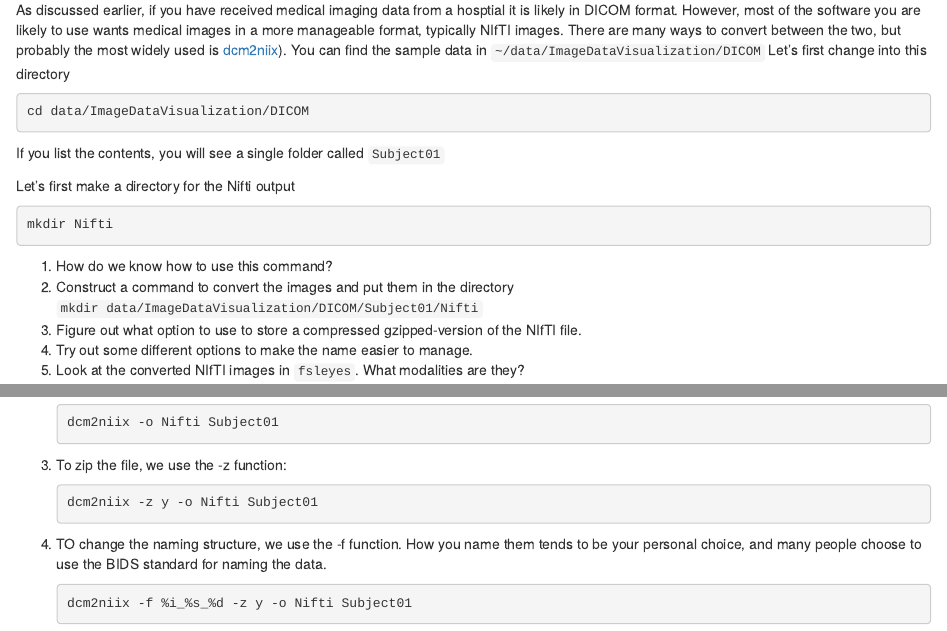
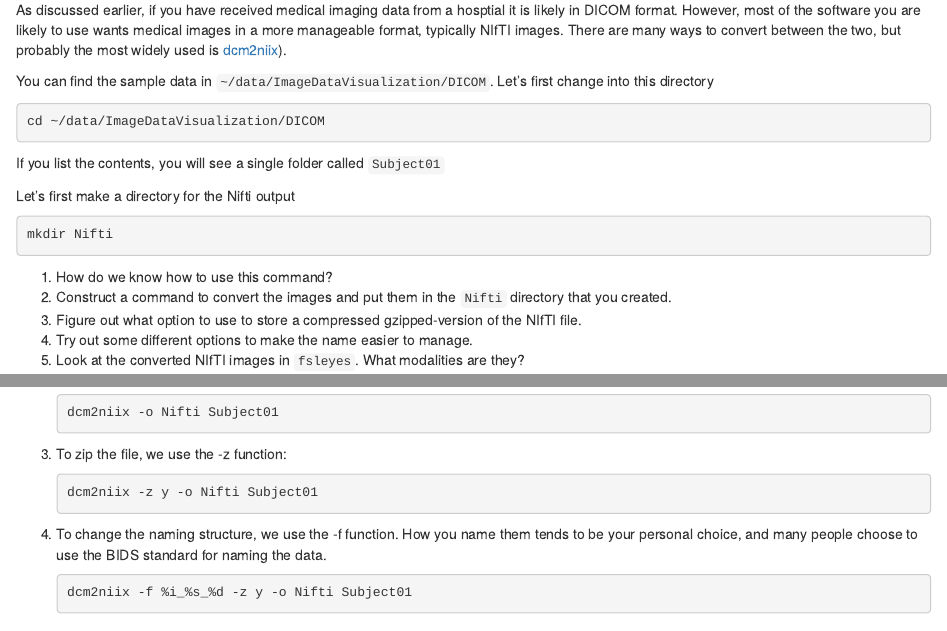
Before and after one commit to HealthBioscienceIDEAS/eu-mind2024-neuroimaging-workshop, an R Markdown document (episodes/imaging-data-structure-and-formats.Rmd): the page in a window 1100 px wide, from 14320 px down, and a second part further down, joined at a grey line. Rendered offline with R 4.5, knitr and Pandoc, with nearby package versions.

Commit message:
Stray commit that wasn't done before

````diff
--- a/episodes/imaging-data-structure-and-formats.Rmd
+++ b/episodes/imaging-data-structure-and-formats.Rmd
@@ -785,20 +785,23 @@ As discussed earlier, if you have received medical imaging data from a hosptial
 DICOM format. However, most of the software you are likely to use wants medical images in a
 more manageable format, typically NIfTI images. There are many ways to convert between the two,
 but probably the most widely used is [dcm2niix](https://www.nitrc.org/plugins/mwiki/index.php/dcm2nii:MainPage)).
-You can find the sample data in `~/data/ImageDataVisualization/DICOM`
-Let's first change into this directory
+
+You can find the sample data in `~/data/ImageDataVisualization/DICOM`. Let's first change into this directory
+
 ```bash
-cd data/ImageDataVisualization/DICOM
+cd ~/data/ImageDataVisualization/DICOM
 ```
+
 If you list the contents, you will see a single folder called `Subject01`
 
 Let's first make a directory for the Nifti output
+
 ```bash
 mkdir Nifti
 ```
 
 1. How do we know how to use this command?
-2. Construct a command to convert the images and put them in the directory `mkdir data/ImageDataVisualization/DICOM/Subject01/Nifti`
+2. Construct a command to convert the images and put them in the `Nifti` directory that you created.
 3. Figure out what option to use to store a compressed gzipped-version of the NIfTI file.
 4. Try out some different options to make the name easier to manage.
 5. Look at the converted NIfTI images in `fsleyes`. What modalities are they?
@@ -809,20 +812,24 @@ We covered how to get help for a command in an earlier section.
 
 ::::::::::::::::::::: solution
 1. To get help, we use the -h option:
+
     ```bash
     dcm2niix -h
     ```
 2. The simplest command to do this is
+
    ```bash
    dcm2niix -o Nifti Subject01
    ```
 3. To zip the file, we use the -z function:
+
    ```bash
    dcm2niix -z y -o Nifti Subject01
    ```
-4. TO change the naming structure, we use the -f function. How you name them
+4. To change the naming structure, we use the -f function. How you name them
 tends to be your personal choice, and many people choose to use the BIDS
 standard for naming the data.
+
    ```bash
    dcm2niix -f %i_%s_%d -z y -o Nifti Subject01
    ```
````
Also changed, not shown: episodes/imaging-data-structure-and-formats.Rmd (2 more changed lines).
